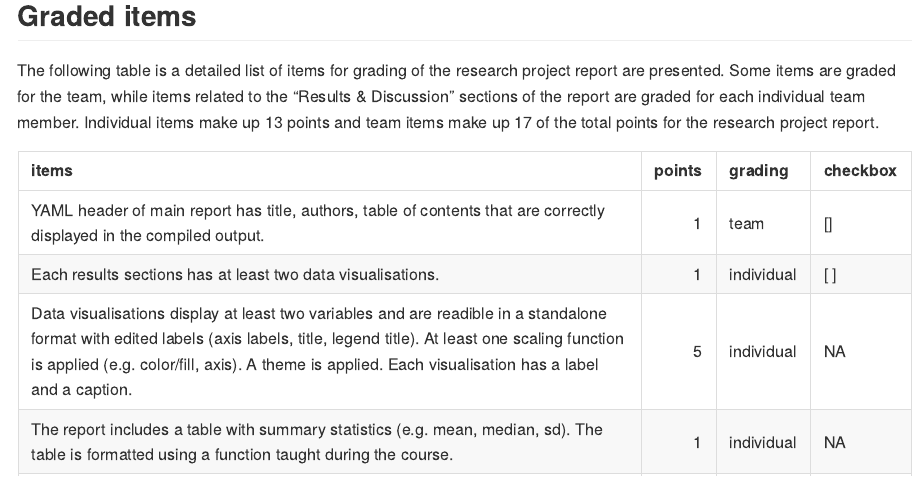
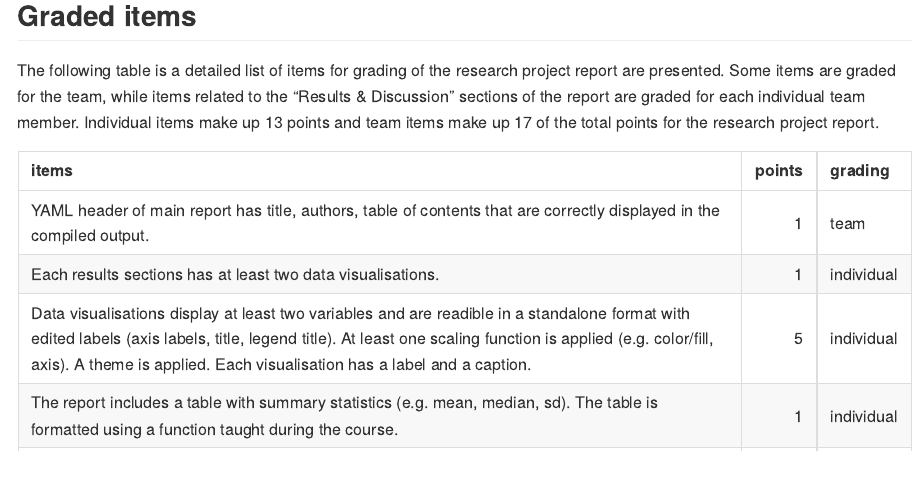
Before and after one commit to rbtl-fs22/research-project-template, a Quarto document (README.qmd): the page in a window 1100 px wide, from 2790 px down. The pictures show the output file README.md that the author committed with the source, drawn offline in the style of GitHub.

Commit message:
Remove checkbox

````diff
--- a/README.qmd
+++ b/README.qmd
@@ -98,7 +98,7 @@ The following table is a detailed list of items for grading of the research proj
 
 grading %>%
   filter(type == "project") %>%
-  select(items, points, grading, checkbox) %>%
+  select(items, points, grading) %>%
   knitr::kable()
 
 ```
````
Also changed, not shown: README.md.
